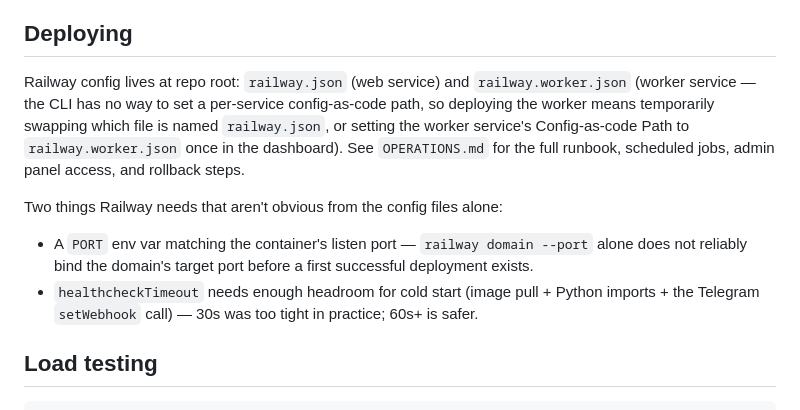
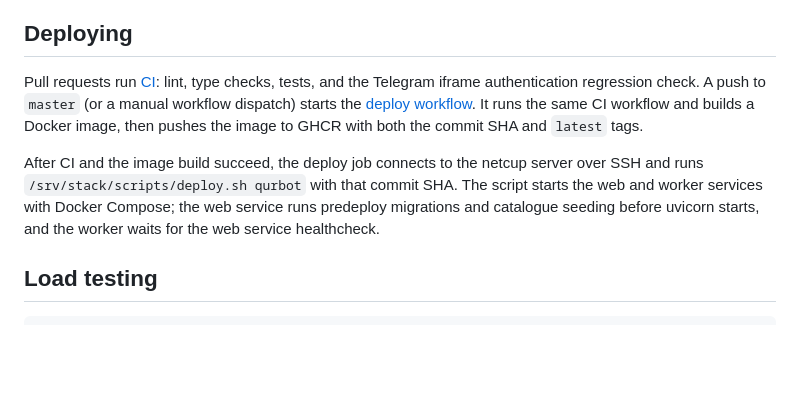
Before and after one commit to muradjanov-dev/qurbot, a Markdown page: docs/README.md, the part around the change. Rendered like a GitHub page; blank space fills up the shorter version.

Commit message:
feat(agent): work on task 18
Agent-Run-ID: 27c2dd27-0fa6-4b1b-879b-97cc7c5394e5

```diff
--- a/docs/README.md
+++ b/docs/README.md
@@ -152,20 +152,18 @@ fast and safe to run on every save.
 
 ## Deploying
 
-Railway config lives at repo root: `railway.json` (web service) and
-`railway.worker.json` (worker service — the CLI has no way to set a per-service
-config-as-code path, so deploying the worker means temporarily swapping which
-file is named `railway.json`, or setting the worker service's Config-as-code
-Path to `railway.worker.json` once in the dashboard). See `OPERATIONS.md` for
-the full runbook, scheduled jobs, admin panel access, and rollback steps.
+Pull requests run [CI](../.github/workflows/ci.yml): lint, type checks, tests,
+and the Telegram iframe authentication regression check. A push to `master`
+(or a manual workflow dispatch) starts the
+[deploy workflow](../.github/workflows/deploy.yml). It runs the same CI workflow
+and builds a Docker image, then pushes the image to GHCR with both the commit
+SHA and `latest` tags.
 
-Two things Railway needs that aren't obvious from the config files alone:
-- A `PORT` env var matching the container's listen port — `railway domain --port`
-  alone does not reliably bind the domain's target port before a first successful
-  deployment exists.
-- `healthcheckTimeout` needs enough headroom for cold start (image pull + Python
-  imports + the Telegram `setWebhook` call) — 30s was too tight in practice; 60s+
-  is safer.
+After CI and the image build succeed, the deploy job connects to the netcup
+server over SSH and runs `/srv/stack/scripts/deploy.sh qurbot` with that commit
+SHA. The script starts the web and worker services with Docker Compose; the web
+service runs predeploy migrations and catalogue seeding before uvicorn starts,
+and the worker waits for the web service healthcheck.
 
 ## Load testing
 
```
